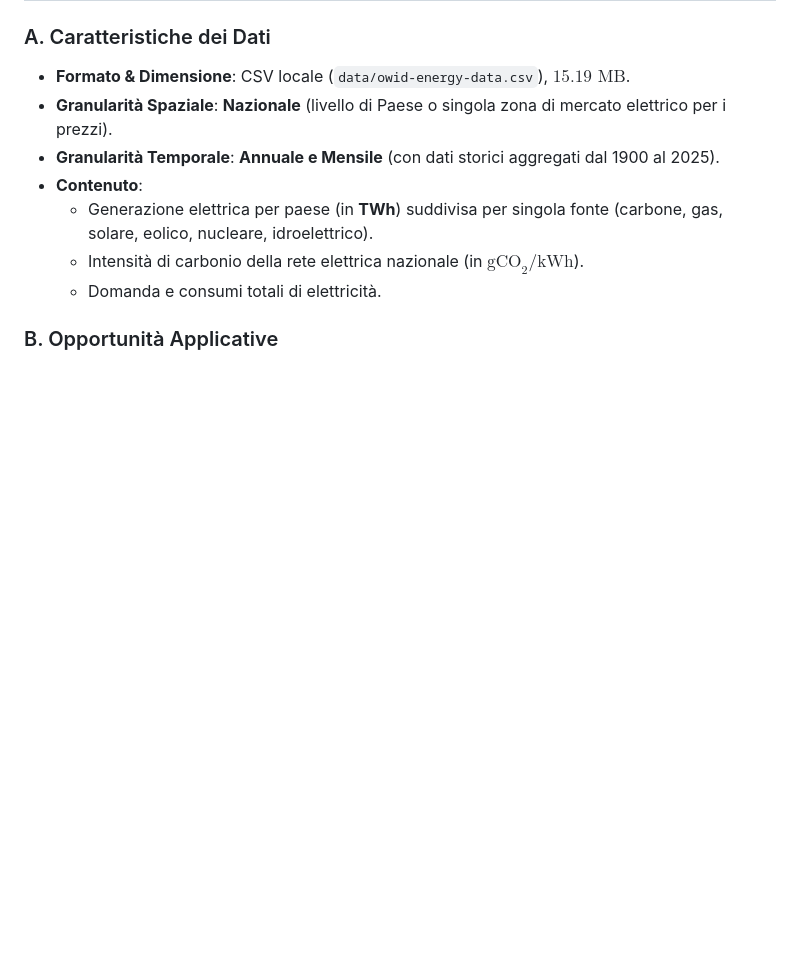
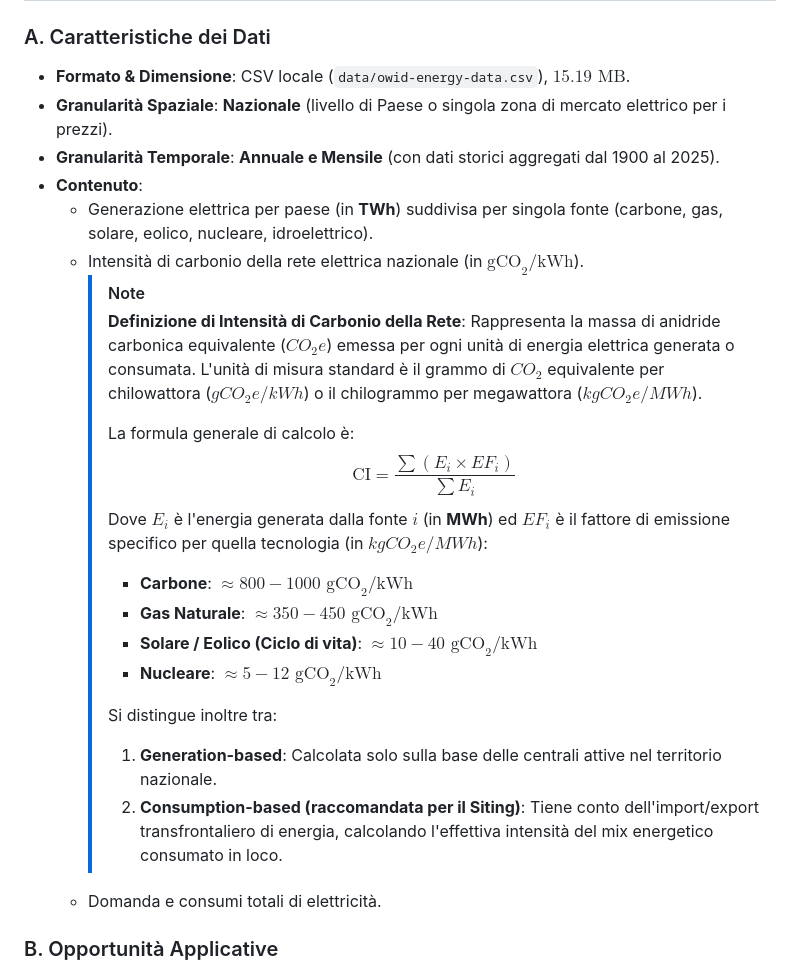
Before and after one commit to tommasomazieri/hackaton, a Markdown page: docs/data.md, the part around the change. GitHub-like rendering; blank space fills up the shorter version.

Commit message:
docs: add definition and formula for grid carbon intensity

```diff
--- a/docs/data.md
+++ b/docs/data.md
@@ -13,6 +13,20 @@ Questo documento fornisce un'analisi quantitativa dei database disponibili per i
 *   **Contenuto**:
     *   Generazione elettrica per paese (in **TWh**) suddivisa per singola fonte (carbone, gas, solare, eolico, nucleare, idroelettrico).
     *   Intensità di carbonio della rete elettrica nazionale (in **$\text{gCO}_2/\text{kWh}$**).
+        > [!NOTE]
+        > **Definizione di Intensità di Carbonio della Rete**: Rappresenta la massa di anidride carbonica equivalente ($CO_2e$) emessa per ogni unità di energia elettrica generata o consumata. L'unità di misura standard è il grammo di $CO_2$ equivalente per chilowattora ($gCO_2e/kWh$) o il chilogrammo per megawattora ($kgCO_2e/MWh$).
+        >
+        > La formula generale di calcolo è:
+        > $$\text{CI} = \frac{\sum (E_i \times EF_i)}{\sum E_i}$$
+        > Dove $E_i$ è l'energia generata dalla fonte $i$ (in **MWh**) ed $EF_i$ è il fattore di emissione specifico per quella tecnologia (in **$kgCO_2e/MWh$**):
+        > - **Carbone**: $\approx 800 - 1000 \text{ gCO}_2/\text{kWh}$
+        > - **Gas Naturale**: $\approx 350 - 450 \text{ gCO}_2/\text{kWh}$
+        > - **Solare / Eolico (Ciclo di vita)**: $\approx 10 - 40 \text{ gCO}_2/\text{kWh}$
+        > - **Nucleare**: $\approx 5 - 12 \text{ gCO}_2/\text{kWh}$
+        >
+        > Si distingue inoltre tra:
+        > 1. **Generation-based**: Calcolata solo sulla base delle centrali attive nel territorio nazionale.
+        > 2. **Consumption-based (raccomandata per il Siting)**: Tiene conto dell'import/export transfrontaliero di energia, calcolando l'effettiva intensità del mix energetico consumato in loco.
     *   Domanda e consumi totali di elettricità.
 
 ### B. Opportunità Applicative
```
